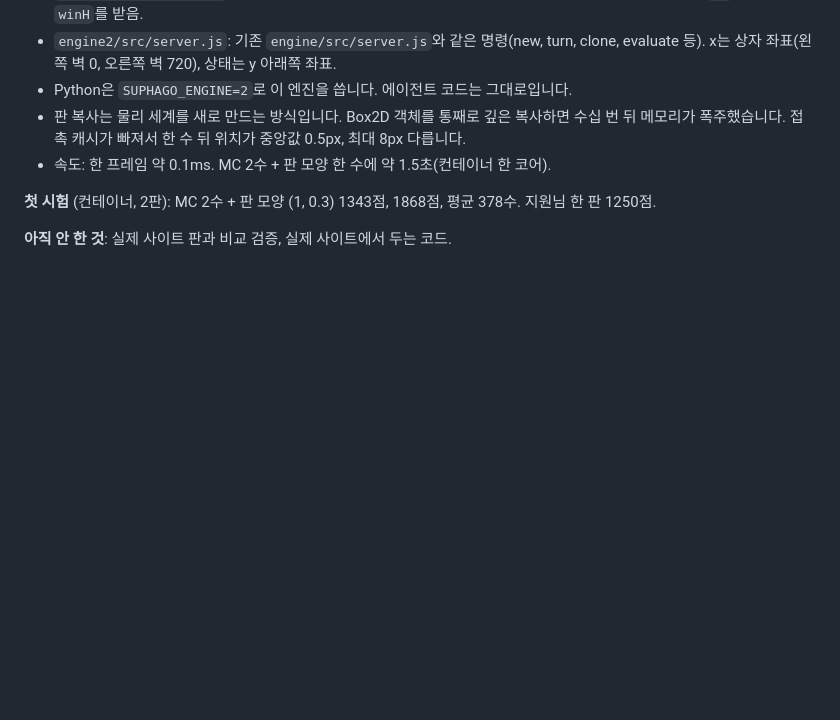
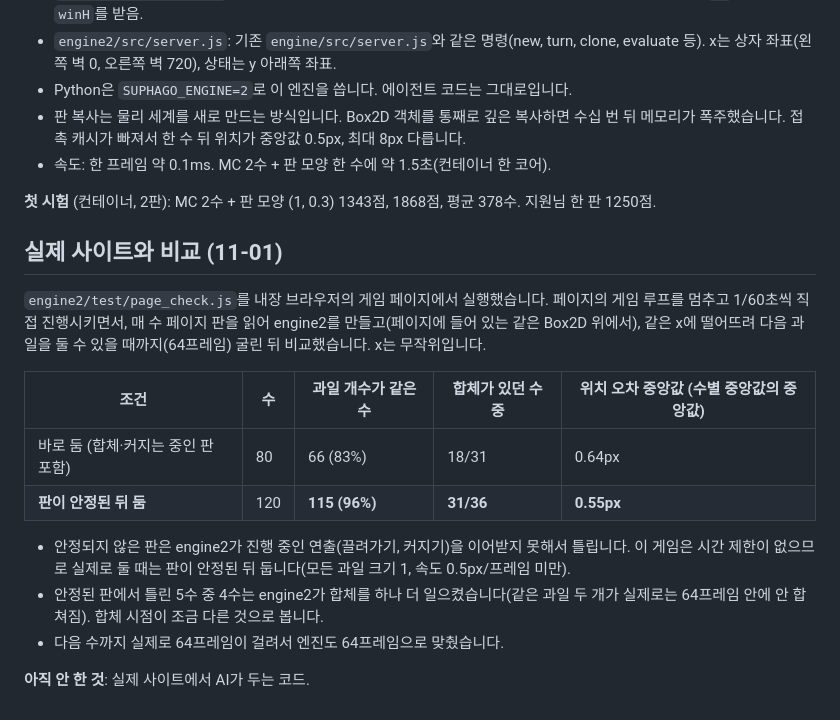
Before and after one commit to jiwonsudo/supha-go, a Markdown page: docs/contest-site.md, the part around the change. Drawn GitHub-style; blank space fills up the shorter version.

Commit message:
Contest engine checked against the live page: 96% of moves on a settled board end with the same fruits

```diff
--- a/docs/contest-site.md
+++ b/docs/contest-site.md
@@ -56,4 +56,17 @@
 
 **첫 시험** (컨테이너, 2판): MC 2수 + 판 모양 (1, 0.3) 1343점, 1868점, 평균 378수. 지원님 한 판 1250점.
 
-**아직 안 한 것**: 실제 사이트 판과 비교 검증, 실제 사이트에서 두는 코드.
+## 실제 사이트와 비교 (11-01)
+
+`engine2/test/page_check.js`를 내장 브라우저의 게임 페이지에서 실행했습니다. 페이지의 게임 루프를 멈추고 1/60초씩 직접 진행시키면서, 매 수 페이지 판을 읽어 engine2를 만들고(페이지에 들어 있는 같은 Box2D 위에서), 같은 x에 떨어뜨려 다음 과일을 둘 수 있을 때까지(64프레임) 굴린 뒤 비교했습니다. x는 무작위입니다.
+
+| 조건 | 수 | 과일 개수가 같은 수 | 합체가 있던 수 중 | 위치 오차 중앙값 (수별 중앙값의 중앙값) |
+|---|---|---|---|---|
+| 바로 둠 (합체·커지는 중인 판 포함) | 80 | 66 (83%) | 18/31 | 0.64px |
+| **판이 안정된 뒤 둠** | 120 | **115 (96%)** | **31/36** | **0.55px** |
+
+- 안정되지 않은 판은 engine2가 진행 중인 연출(끌려가기, 커지기)을 이어받지 못해서 틀립니다. 이 게임은 시간 제한이 없으므로 실제로 둘 때는 판이 안정된 뒤 둡니다(모든 과일 크기 1, 속도 0.5px/프레임 미만).
+- 안정된 판에서 틀린 5수 중 4수는 engine2가 합체를 하나 더 일으켰습니다(같은 과일 두 개가 실제로는 64프레임 안에 안 합쳐짐). 합체 시점이 조금 다른 것으로 봅니다.
+- 다음 수까지 실제로 64프레임이 걸려서 엔진도 64프레임으로 맞췄습니다.
+
+**아직 안 한 것**: 실제 사이트에서 AI가 두는 코드.
```
